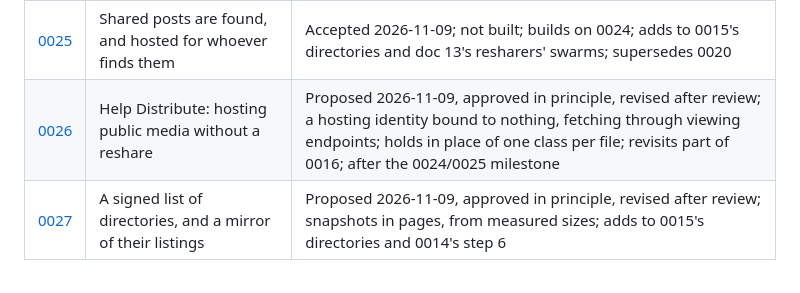
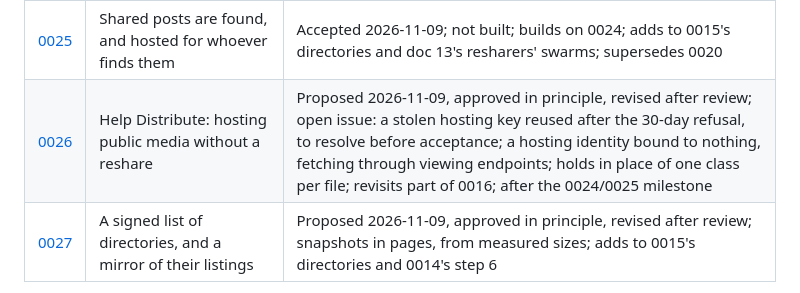
Before and after one commit to Jayotis/open-social-p2p, a Markdown page: docs/decisions/README.md, the part around the change. Drawn GitHub-style.

Commit message:
ADR 0026: track a stolen hosting key reused after the 30-day refusal as an open issue before acceptance
Co-Authored-By: Claude Opus 5.5 <noreply@anthropic.com>

```diff
--- a/docs/decisions/README.md
+++ b/docs/decisions/README.md
@@ -29,7 +29,7 @@ Each record captures one significant decision: the problem, the options consider
 | [0023](0023-followers-keep-working-together.md) | Followers keep working together | Proposed 2026-11-08; adds to 0018's layer 1 and 0017's middle turns; measured first in 0017's stage A model |
 | [0024](0024-watching-found-posts-without-your-identity.md) | Watching a found post without showing who you are | Accepted 2026-11-09; not built; settles 0015's open question on found posts' media |
 | [0025](0025-shared-posts-are-found-and-hosted.md) | Shared posts are found, and hosted for whoever finds them | Accepted 2026-11-09; not built; builds on 0024; adds to 0015's directories and doc 13's resharers' swarms; supersedes 0020 |
-| [0026](0026-help-distribute.md) | Help Distribute: hosting public media without a reshare | Proposed 2026-11-09, approved in principle, revised after review; a hosting identity bound to nothing, fetching through viewing endpoints; holds in place of one class per file; revisits part of 0016; after the 0024/0025 milestone |
+| [0026](0026-help-distribute.md) | Help Distribute: hosting public media without a reshare | Proposed 2026-11-09, approved in principle, revised after review; open issue: a stolen hosting key reused after the 30-day refusal, to resolve before acceptance; a hosting identity bound to nothing, fetching through viewing endpoints; holds in place of one class per file; revisits part of 0016; after the 0024/0025 milestone |
 | [0027](0027-directory-bootstrap-list-and-mirror.md) | A signed list of directories, and a mirror of their listings | Proposed 2026-11-09, approved in principle, revised after review; snapshots in pages, from measured sizes; adds to 0015's directories and 0014's step 6 |
 
 Proposals under review that may become ADRs: [peer reciprocity and recognition](../12-peer-reciprocity-and-recognition.md) (its first phase, measuring, is ADR 0011) and [hosting roles and the follower swarm](../13-hosting-roles-and-follower-swarm.md) (its first phase is accepted, and whether to share copies is asked at setup, ADR 0012). See the [critical review](../reviews/2026-10-21-review-of-docs-12-and-13.md) for what blocks them.
```
Also changed, not shown: docs/decisions/0026-help-distribute.md (+7 -1 lines).
